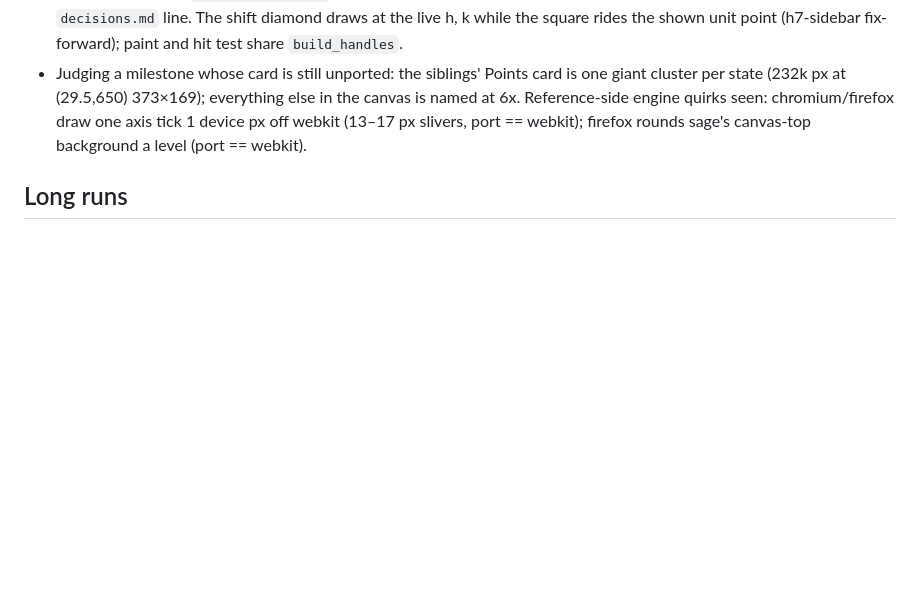
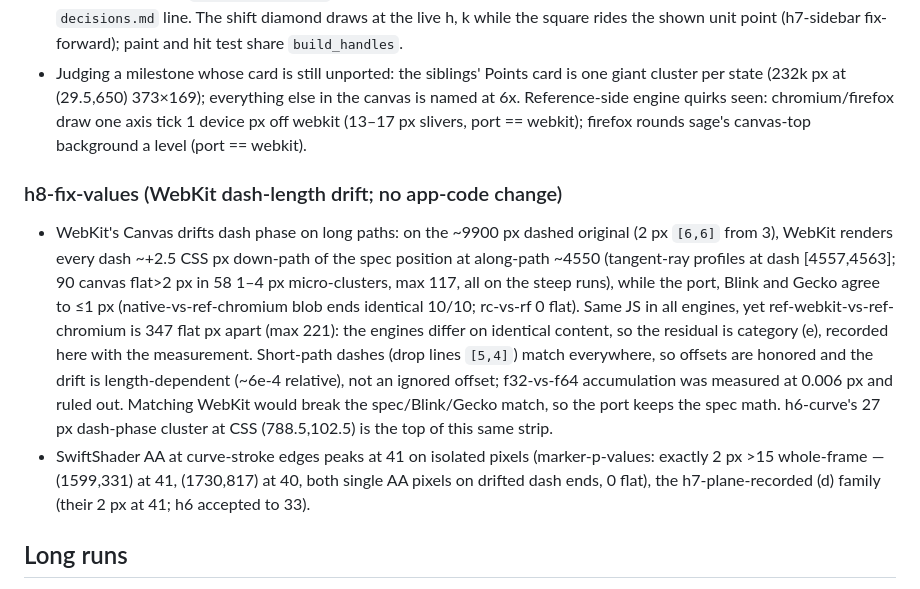
Before and after one commit to niels4/math-viz-rust, a Markdown page: CLAUDE.md, the part around the change. Rendered like a GitHub page; blank space fills up the shorter version.

Commit message:
h8-fix-values: WebKit dash-length drift proved (e), Chromium outliers named (d), no app-code change

```diff
--- a/CLAUDE.md
+++ b/CLAUDE.md
@@ -655,6 +655,28 @@ no new tokens (all eight tabled).
   (13–17 px slivers, port == webkit); firefox rounds sage's canvas-top
   background a level (port == webkit).
 
+### h8-fix-values (WebKit dash-length drift; no app-code change)
+
+- WebKit's Canvas drifts dash phase on long paths: on the ~9900 px dashed
+  original (2 px `[6,6]` from 3), WebKit renders every dash ~+2.5 CSS px
+  down-path of the spec position at along-path ~4550 (tangent-ray profiles
+  at dash [4557,4563]; 90 canvas flat>2 px in 58 1–4 px micro-clusters, max
+  117, all on the steep runs), while the port, Blink and Gecko agree to
+  ≤1 px (native-vs-ref-chromium blob ends identical 10/10; rc-vs-rf 0
+  flat). Same JS in all engines, yet ref-webkit-vs-ref-chromium is 347
+  flat px apart (max 221): the engines differ on identical content, so the
+  residual is category (e), recorded here with the measurement. Short-path
+  dashes (drop lines `[5,4]`) match everywhere, so offsets are honored and
+  the drift is length-dependent (~6e-4 relative), not an ignored offset;
+  f32-vs-f64 accumulation was measured at 0.006 px and ruled out. Matching
+  WebKit would break the spec/Blink/Gecko match, so the port keeps the
+  spec math. h6-curve's 27 px dash-phase cluster at CSS (788.5,102.5) is
+  the top of this same strip.
+- SwiftShader AA at curve-stroke edges peaks at 41 on isolated pixels
+  (marker-p-values: exactly 2 px >15 whole-frame — (1599,331) at 41,
+  (1730,817) at 40, both single AA pixels on drifted dash ends, 0 flat),
+  the h7-plane-recorded (d) family (their 2 px at 41; h6 accepted to 33).
+
 ## Long runs
 
 t0a owns this paragraph. This repo is built by many parallel milestones under the `long-run` skill: the brief (`math-viz2-rust.md`), the plan (`math-viz2-rust.plan.md`) and the progress index (`math-viz2-rust.progress.md`) live in `.local/briefs/` (gitignored scratch); each milestone's record is `.local/briefs/progress/<slug>.md`. Commit on the branch at each verified step (`./build.sh check && git add <paths> && git commit`, paths staged by name, joined with `&&` only). Edit only the files the plan's §5 assigns yours; a change needed in another milestone's file goes in the return, not the file. When a dependency merges into `claude-port`, merge it into the branch at a clean point (`git merge claude-port`, never a rebase).
```
